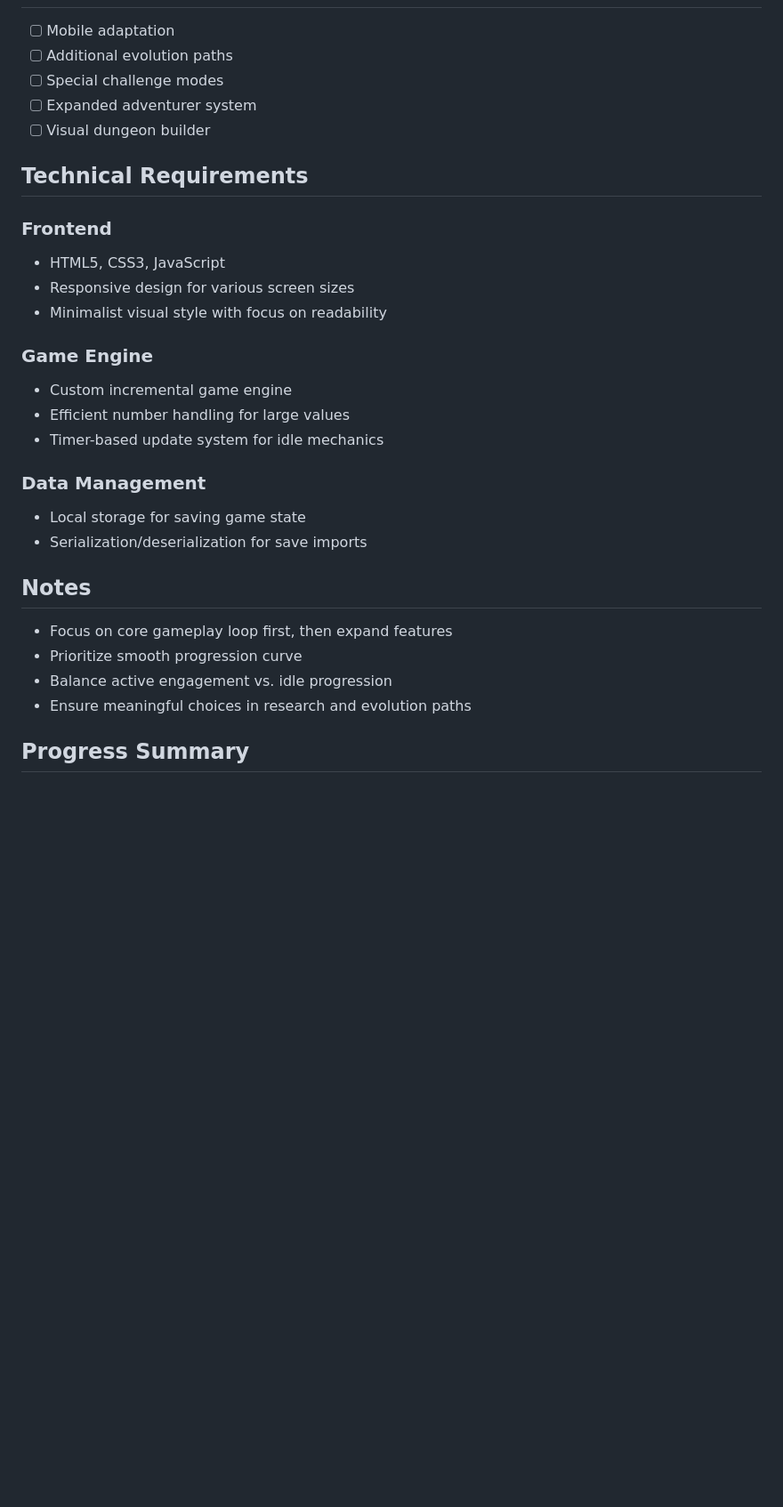
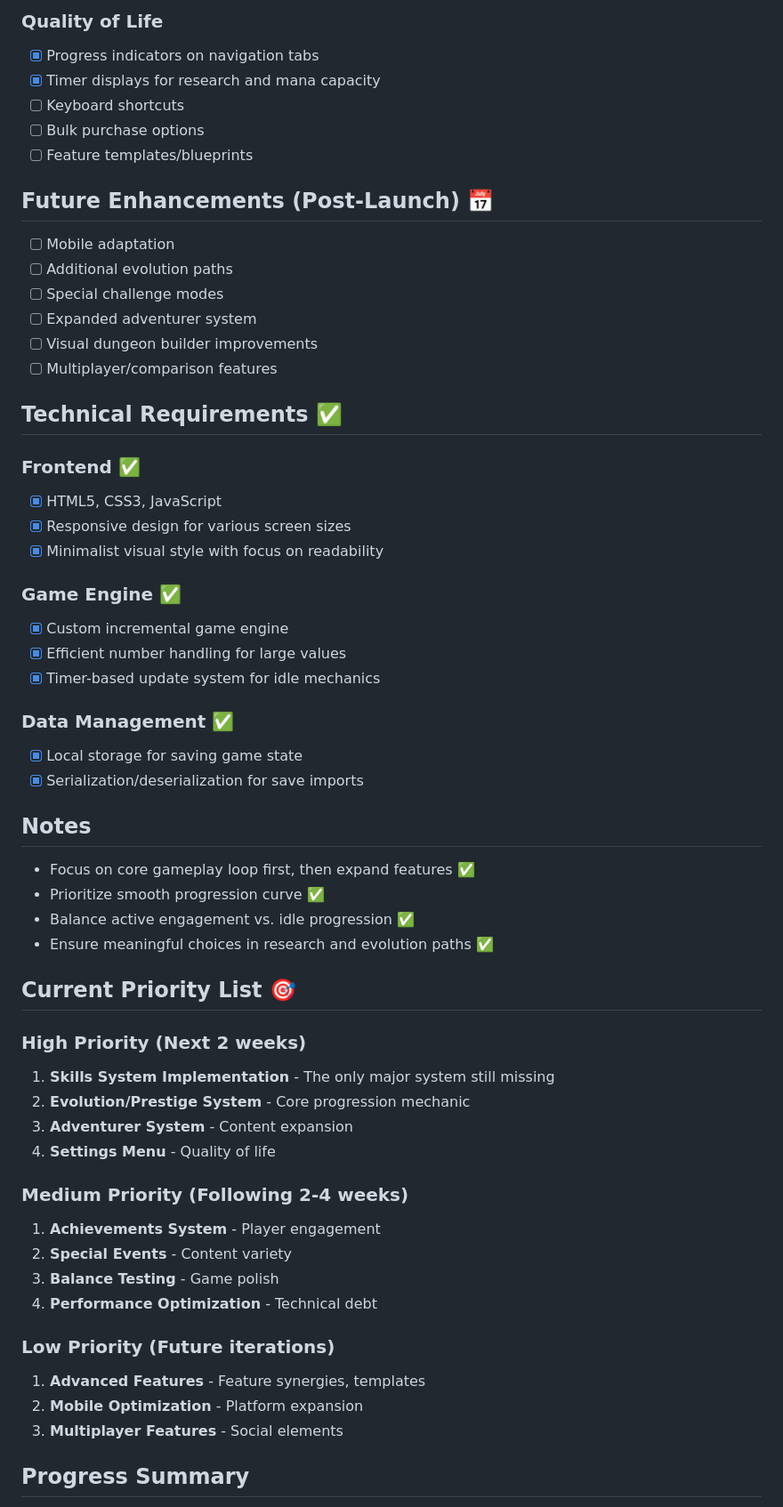
Before and after one commit to synapseinteractivellc/DungeonCoreIdle, a Markdown page: ImplementationPlan.md, the part around one of its changes. Shown at 89% size. GitHub-like rendering; blank space fills up the shorter version.

```diff
--- a/ImplementationPlan.md
+++ b/ImplementationPlan.md
@@ -106,29 +126,57 @@ This document outlines the development roadmap for Dungeon Core Idle, breaking d
+### Quality of Life
+- [X] Progress indicators on navigation tabs
+- [X] Timer displays for research and mana capacity
+- [ ] Keyboard shortcuts
+- [ ] Bulk purchase options
+- [ ] Feature templates/blueprints
+
+## Future Enhancements (Post-Launch) 📅
 - [ ] Mobile adaptation
 - [ ] Additional evolution paths
 - [ ] Special challenge modes
 - [ ] Expanded adventurer system
-- [ ] Visual dungeon builder
+- [ ] Visual dungeon builder improvements
+- [ ] Multiplayer/comparison features
 
-## Technical Requirements
+## Technical Requirements ✅
 
-### Frontend
-- HTML5, CSS3, JavaScript
-- Responsive design for various screen sizes
-- Minimalist visual style with focus on readability
+### Frontend ✅
+- [X] HTML5, CSS3, JavaScript
+- [X] Responsive design for various screen sizes
+- [X] Minimalist visual style with focus on readability
 
-### Game Engine
-- Custom incremental game engine
-- Efficient number handling for large values
-- Timer-based update system for idle mechanics
+### Game Engine ✅
+- [X] Custom incremental game engine
+- [X] Efficient number handling for large values
+- [X] Timer-based update system for idle mechanics
 
-### Data Management
-- Local storage for saving game state
-- Serialization/deserialization for save imports
+### Data Management ✅
+- [X] Local storage for saving game state
+- [X] Serialization/deserialization for save imports
 
 ## Notes
-- Focus on core gameplay loop first, then expand features
-- Prioritize smooth progression curve
-- Balance active engagement vs. idle progression
-- Ensure meaningful choices in research and evolution paths
+- Focus on core gameplay loop first, then expand features ✅
+- Prioritize smooth progression curve ✅
+- Balance active engagement vs. idle progression ✅
+- Ensure meaningful choices in research and evolution paths ✅
+
+## Current Priority List 🎯
+
+### High Priority (Next 2 weeks)
+1. **Skills System Implementation** - The only major system still missing
+2. **Evolution/Prestige System** - Core progression mechanic
+3. **Adventurer System** - Content expansion
+4. **Settings Menu** - Quality of life
+
+### Medium Priority (Following 2-4 weeks)
+1. **Achievements System** - Player engagement
+2. **Special Events** - Content variety
+3. **Balance Testing** - Game polish
+4. **Performance Optimization** - Technical debt
+
+### Low Priority (Future iterations)
+1. **Advanced Features** - Feature synergies, templates
+2. **Mobile Optimization** - Platform expansion
+3. **Multiplayer Features** - Social elements
 
 ## Progress Summary
```
Also changed, not shown: other parts of ImplementationPlan.md (+64 -41 lines).
